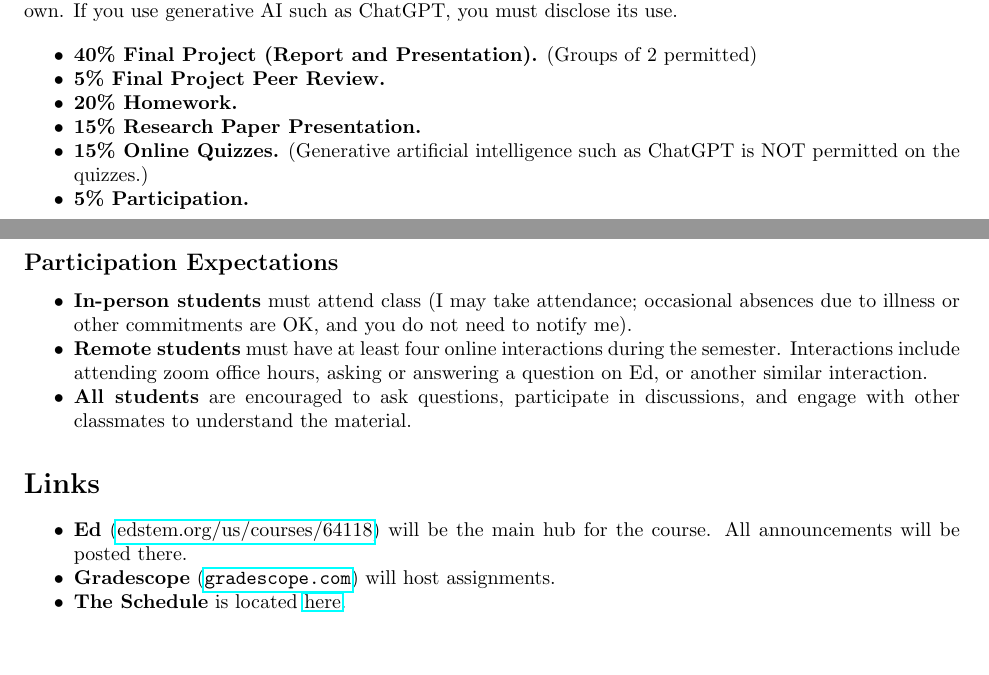
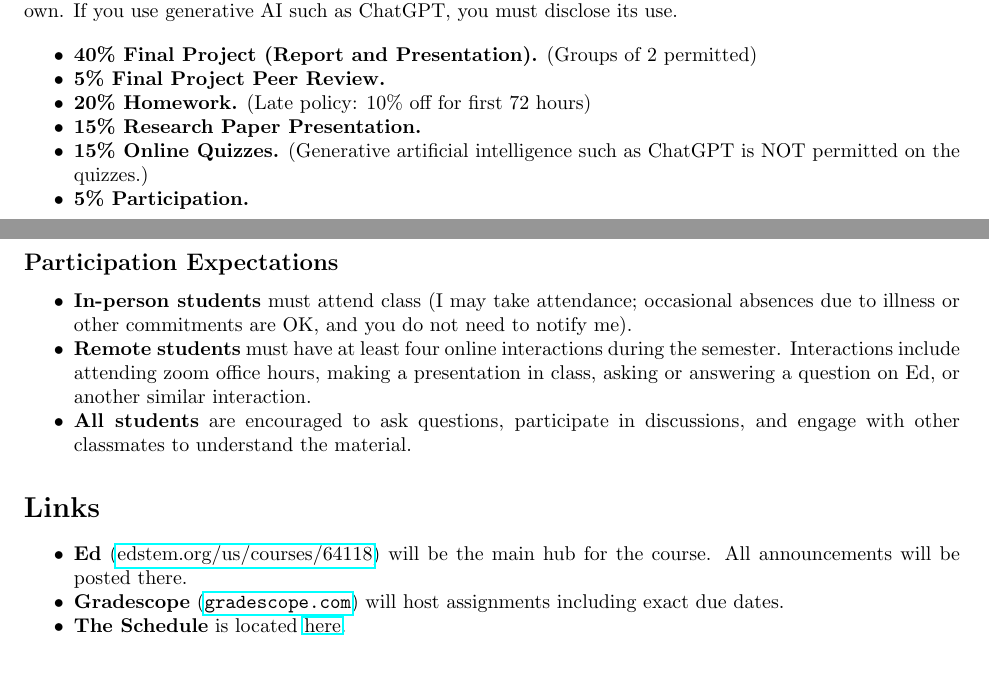
Before and after one commit to zsunberg/CU-Optimization-Materials, a LaTeX document (syllabus/syllabus.tex): two parts of pages 1 and 2 of 3, joined at a grey line, cut so that both start at the same text, the shorter picture padded with empty space. Compiled offline with pdfLaTeX.

Commit message:
added hw late policy

```diff
--- a/syllabus/syllabus.tex
+++ b/syllabus/syllabus.tex
@@ -59,7 +59,7 @@ All assignments will be submitted through gradescope. Except as noted below, you
 \begin{itemize}[noitemsep]
     \item \textbf{40\% Final Project (Report and Presentation).} (Groups of 2 permitted)
     \item \textbf{5\% Final Project Peer Review.}
-    \item \textbf{20\% Homework.}
+    \item \textbf{20\% Homework.} (Late policy: 10\% off for first 72 hours)
     \item \textbf{15\% Research Paper Presentation.}
     \item \textbf{15\% Online Quizzes.} (Generative artificial intelligence such as ChatGPT is NOT permitted on the quizzes.)
     \item \textbf{5\% Participation.}
@@ -69,7 +69,7 @@ All assignments will be submitted through gradescope. Except as noted below, you
 
 \begin{itemize}[noitemsep]
     \item \textbf{In-person students} must attend class (I may take attendance; occasional absences due to illness or other commitments are OK, and you do not need to notify me).
-    \item \textbf{Remote students} must have at least four online interactions during the semester. Interactions include attending zoom office hours, asking or answering a question on Ed, or another similar interaction.
+    \item \textbf{Remote students} must have at least four online interactions during the semester. Interactions include attending zoom office hours, making a presentation in class, asking or answering a question on Ed, or another similar interaction.
     \item \textbf{All students} are encouraged to ask questions, participate in discussions, and engage with other classmates to understand the material.
 % (Students in the in-person section are required to attend classes, and I may record attendance. Remote students )
 \end{itemize}
@@ -78,7 +78,7 @@ All assignments will be submitted through gradescope. Except as noted below, you
 
 \begin{itemize}[noitemsep]
     \item \textbf{Ed} (\href{https://edstem.org/us/courses/64118}{edstem.org/us/courses/64118}) will be the main hub for the course. All announcements will be posted there.
-    \item \textbf{Gradescope} (\url{gradescope.com}) will host assignments.
+    \item \textbf{Gradescope} (\url{gradescope.com}) will host assignments including exact due dates.
     \item \textbf{The Schedule} is located \href{https://docs.google.com/spreadsheets/d/1WS52PyQnZtoPaRv4gSBCI2F6-yDppQboChvhXCyA8yU/edit?usp=sharing}{here}.
 \end{itemize}
 
```
Also changed, not shown: syllabus/syllabus.pdf.
